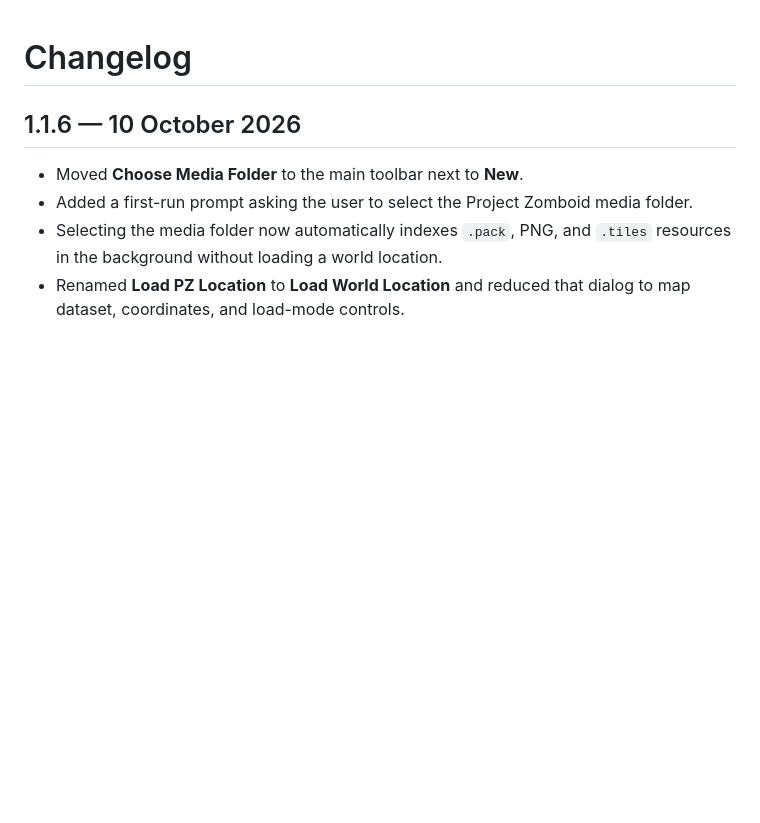
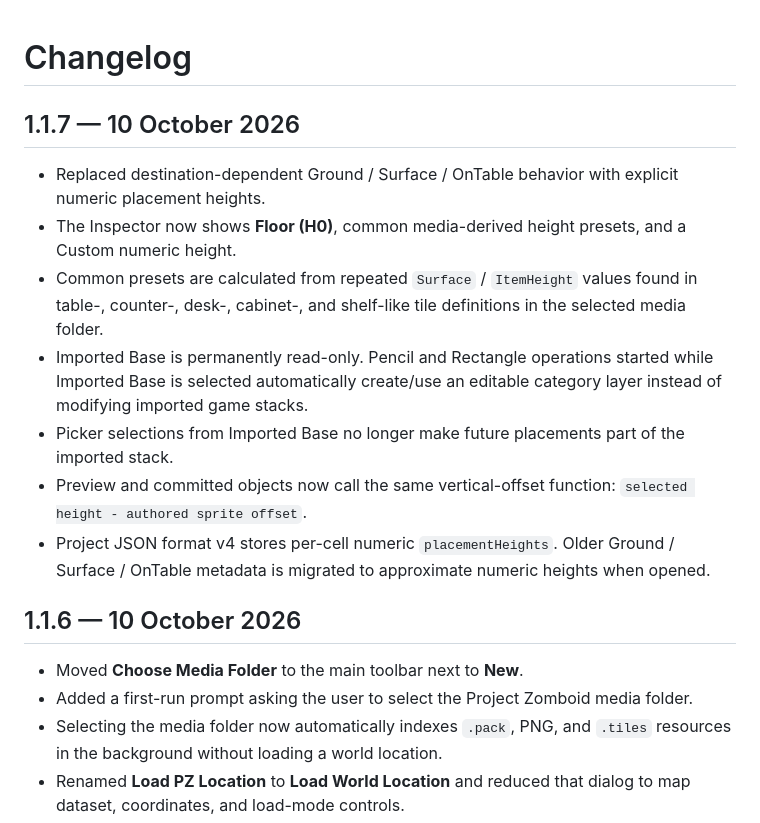
Before and after one commit to Shapataqque/PZ-Online-Decorator, a Markdown page: CHANGELOG.md, the part around the change. Drawn GitHub-style; blank space fills up the shorter version.

Commit message:
v1.1.7: update changelog

```diff
--- a/CHANGELOG.md
+++ b/CHANGELOG.md
@@ -1,4 +1,14 @@
 # Changelog
+
+## 1.1.7 — 10 October 2026
+
+- Replaced destination-dependent Ground / Surface / OnTable behavior with explicit numeric placement heights.
+- The Inspector now shows **Floor (H0)**, common media-derived height presets, and a Custom numeric height.
+- Common presets are calculated from repeated `Surface` / `ItemHeight` values found in table-, counter-, desk-, cabinet-, and shelf-like tile definitions in the selected media folder.
+- Imported Base is permanently read-only. Pencil and Rectangle operations started while Imported Base is selected automatically create/use an editable category layer instead of modifying imported game stacks.
+- Picker selections from Imported Base no longer make future placements part of the imported stack.
+- Preview and committed objects now call the same vertical-offset function: `selected height - authored sprite offset`.
+- Project JSON format v4 stores per-cell numeric `placementHeights`. Older Ground / Surface / OnTable metadata is migrated to approximate numeric heights when opened.
 
 ## 1.1.6 — 10 October 2026
 
```
